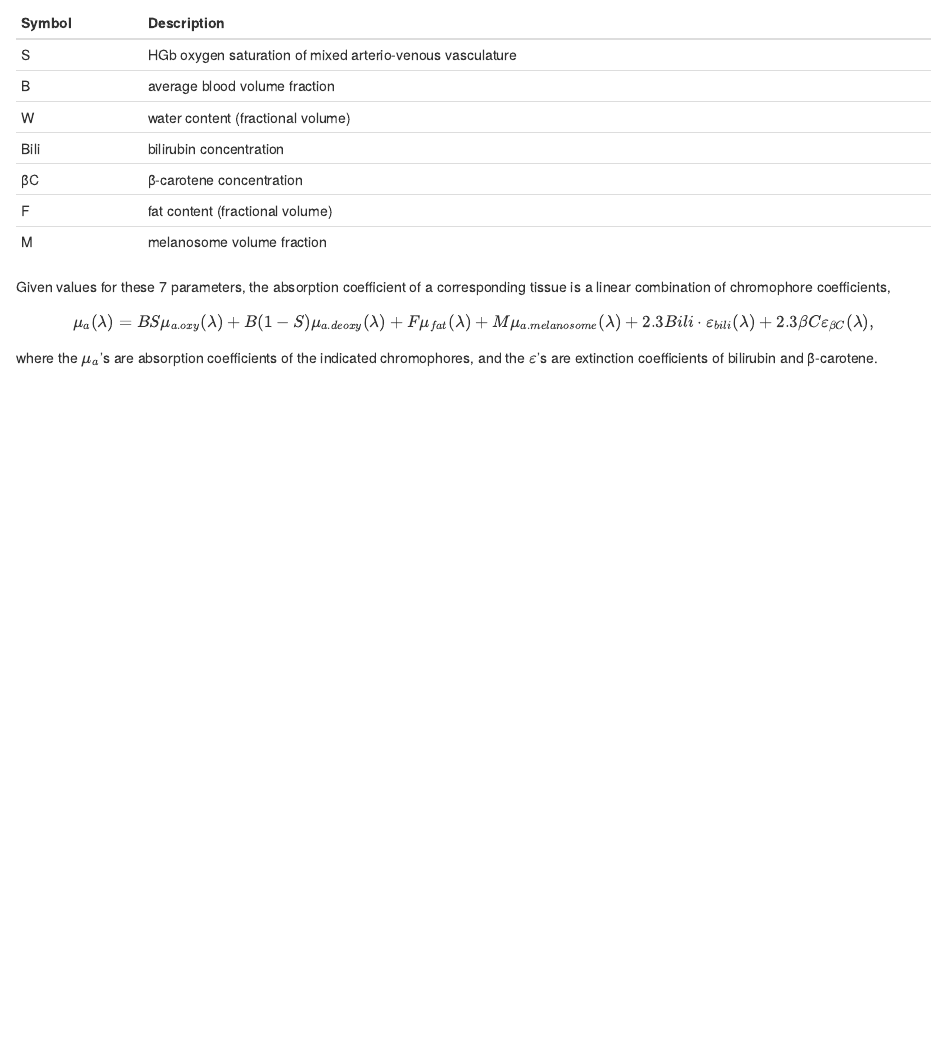
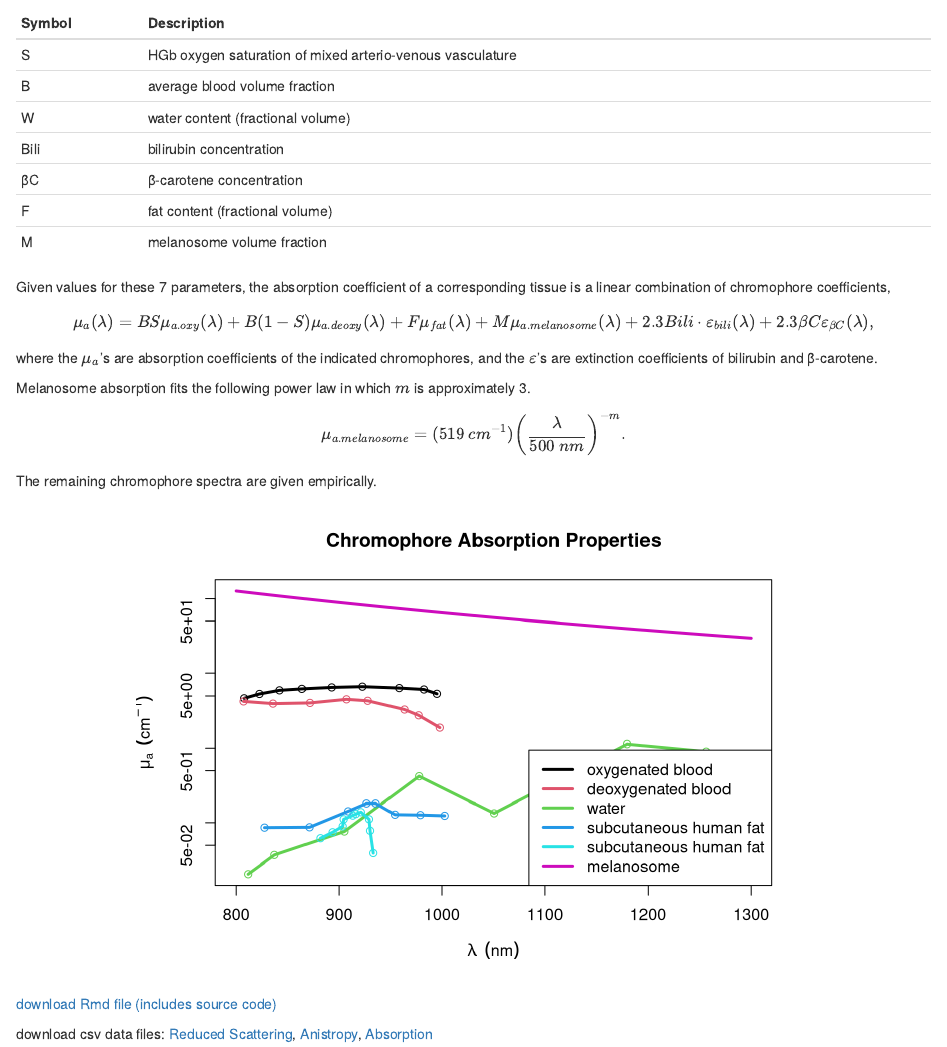
Before and after one commit to WilCrofter/know_brainR, an R Markdown document (Rmds/jacques.Rmd): the page in a window 1100 px wide, from 2280 px down. Rendered offline with R 4.5, knitr and Pandoc, with nearby package versions.

Commit message:
Optical properties of tissue completed.

````diff
--- a/Rmds/jacques.Rmd
+++ b/Rmds/jacques.Rmd
@@ -100,3 +100,28 @@ F | fat content (fractional volume)
 M | melanosome volume fraction
 
 Given values for these 7 parameters, the absorption coefficient of a corresponding tissue is a linear combination of chromophore coefficients,$$\mu_a(\lambda) = BS\mu_{a.oxy}(\lambda) + B(1-S)\mu_{a.deoxy}(\lambda) + F\mu_{fat}(\lambda) + M\mu_{a.melanosome}(\lambda) + 2.3Bili \cdot \varepsilon_{bili}(\lambda) + 2.3\beta C \varepsilon_{\beta C}(\lambda),$$where the $\mu_a$'s are absorption coefficients of the indicated chromophores, and the $\varepsilon$'s are extinction coefficients of bilirubin and β-carotene.
+
+Melanosome absorption fits the following power law in which $m$ is approximately 3.$$\mu_{a.melanosome} = (519 \: cm^{-1})\left(\frac{\lambda}{500 \: nm}\right)^{-m}.$$The remaining chromophore spectra are given empirically.
+
+```{r echo=FALSE, fig.show='hold', fig.align='center'}
+mu_a <- mu_a[mu_a$wavelength >= 800 & mu_a$wavelength <= 1300,]
+x <- seq(800, 1300, by=10)
+y <- 519*(x/500)^(-3)
+plot(c(mu_a$wavelength,x), c(mu_a$absorption.coefficient,y), type="n", xlab=expression(lambda~~(nm)), ylab=expression(mu[a]~~(cm^{-1})), main="Chromophore Absorption Properties", log="y")
+idx <-!is.na(mu_a$absorption.coefficient)
+studies <- unique(mu_a[idx,1:2])
+col<-0
+for(n in 1:nrow(studies)){
+  col <- col+1
+  idx <- mu_a[,1]==studies[n,1] & mu_a[,2]==studies[n,2]
+  lines(mu_a[idx,"wavelength"], mu_a[idx, "absorption.coefficient"], lwd=3, col=col)
+  points(mu_a[idx,"wavelength"], mu_a[idx, "absorption.coefficient"], col=col)
+}
+studies <- c(as.character(studies[,1]), "melanosome")
+lines(x, y, lwd=3, col=col+1)
+legend('bottomright', studies, col=1:length(studies), lwd=3, bg="white")
+```
+
+[download Rmd file (includes source code)](jacques.Rmd)
+
+download csv data files: [Reduced Scattering](../reduced_scattering_coefficients), [Anistropy](anistropy_coefficients.csv), [Absorption](../absorption.csv)
--- a/data/absorption.csv
+++ b/data/absorption.csv
@@ -1,4 +1,4 @@
-tissue,source,wavelength,aborption coefficient,extinction coefficient
+tissue,source,wavelength,absorption coefficient,extinction coefficient
 oxygenated blood,Takatani & Graham,247.63995,572.6028,
 oxygenated blood,Takatani & Graham,272.90744,749.31635,
 oxygenated blood,Takatani & Graham,289.02246,548.1989,
````
